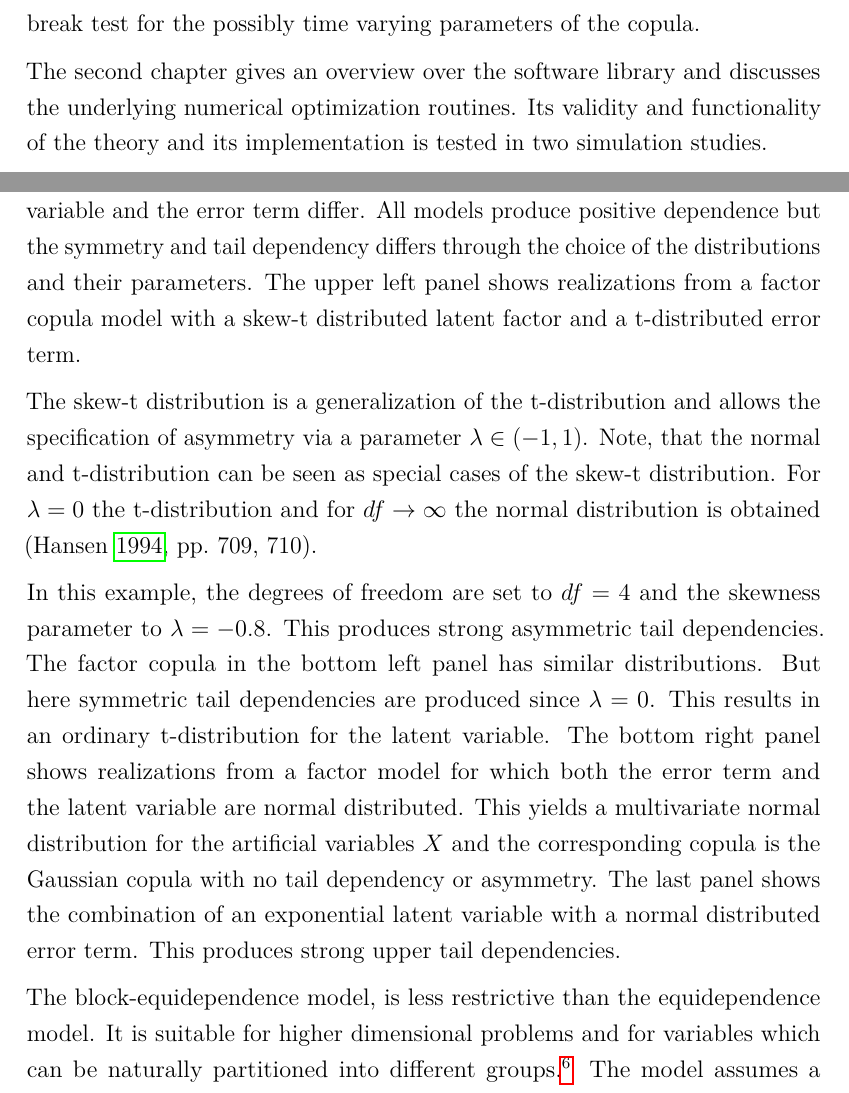
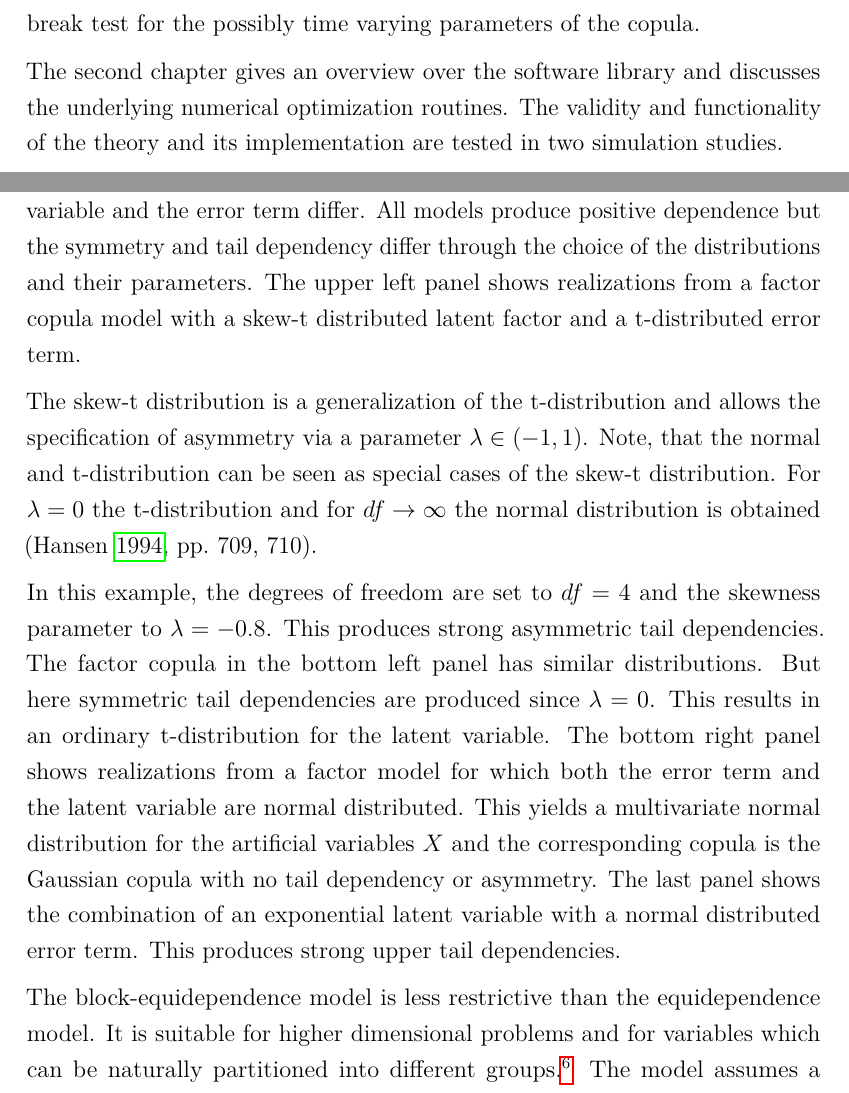
Before and after one commit to faisalnawazmir/factorcopula-thesis, an R Markdown document (thesis.Rmd): two parts of pages 9 and 16 of 56, joined at a grey line, cut so that both start at the same text. Rendered offline with R 4.5, knitr and Pandoc, then LaTeX, with nearby package versions; some code elsewhere in the file could not run offline.

Commit message:
spelling

```diff
--- a/thesis.Rmd
+++ b/thesis.Rmd
@@ -49,7 +49,7 @@ Using an aggregated dataset of textual social-network posts from German politici
 
 In the following, we give an overview over the next chapters: The first chapter deals with the theoretical basics of copula theory, introduces the time series framework and the factor copula model. The dynamic model is based on the assumption of a time-invariant copula given that each marginal time series is filtered by its time dependent conditional means and variances. Further, the estimation method known as Simulated Method of Moments (SMM) is presented. It is based on the comparison of a vector of dependencies measures calculated independently with simulations from the factor model and with the observed residual data. The last theoretical section deals with a structural break test for the possibly time varying parameters of the copula.
 
-The second chapter gives an overview over the software library and discusses the underlying numerical optimization routines. Its validity and functionality of the theory and its implementation is tested in two simulation studies.
+The second chapter gives an overview over the software library and discusses the underlying numerical optimization routines. The validity and functionality of the theory and its implementation are tested in two simulation studies.
 
 The third chapter focuses on the empirical application. The social-media dataset, its aggregation and the derivation of the topic salience measurements are described. Then the marginal models for the univariate time series are discussed. Finally, the results of applying various factor copula models and structural break tests to the data are presented. The last chapter discusses the results and gives a critical assessment of the thesis and its methods.
 
@@ -187,13 +187,13 @@ For the first model, it is assumed that $K = 1$ and $\bm{\beta} = (\beta, \dots,
 	\label{f:equidependence}
 \end{figure}
 
-Figure \ref{f:equidependence} shows four different simulations from a two-dimensional one factor equidependence factor copula model. The marginal distributions are standard normal, the linear coefficient is fixed at $\beta = 1.5$ but the distributions of the latent variable and the error term differ. All models produce positive dependence but the symmetry and tail dependency differs through the choice of the distributions and their parameters. The upper left panel shows realizations from a factor copula model with a skew-t distributed latent factor and a t-distributed error term.
+Figure \ref{f:equidependence} shows four different simulations from a two-dimensional one factor equidependence factor copula model. The marginal distributions are standard normal, the linear coefficient is fixed at $\beta = 1.5$ but the distributions of the latent variable and the error term differ. All models produce positive dependence but the symmetry and tail dependency differ through the choice of the distributions and their parameters. The upper left panel shows realizations from a factor copula model with a skew-t distributed latent factor and a t-distributed error term.
 
 The skew-t distribution is a generalization of the t-distribution and allows the specification of asymmetry via a parameter $\lambda \in (-1, 1)$. Note, that the normal and t-distribution can be seen as special cases of the skew-t distribution. For $\lambda = 0$ the t-distribution and for $df \rightarrow \infty$ the normal distribution is obtained \parencite[709, 710]{Hansen1994}.
 
 In this example, the degrees of freedom are set to $df = 4$ and the skewness parameter to $\lambda = -0.8$. This produces strong asymmetric tail dependencies. The factor copula in the bottom left panel has similar distributions. But here symmetric tail dependencies are produced since $\lambda = 0$. This results in an ordinary t-distribution for the latent variable. The bottom right panel shows realizations from a factor model for which both the error term and the latent variable are normal distributed. This yields a multivariate normal distribution for the artificial variables $X$ and the corresponding copula is the Gaussian copula with no tail dependency or asymmetry. The last panel shows the combination of an exponential latent variable with a normal distributed error term. This produces strong upper tail dependencies.
 
-The block-equidependence model, is less restrictive than the equidependence model. It is suitable for higher dimensional problems and for variables which can be naturally partitioned into different groups.\footnote{For instance this could be stock market prices grouped into different industry sectors.} The model assumes a common latent factor for all groups and a group specific factor for each group. Thus, each artificial variable $X_i$ is only affected by two factors. For the matrix of factor loadings, it is further assumed that all variables in the same group have the same factor loading while variables in different groups can have different loadings. This structure implies equal pairwise intra-group dependencies while the pairwise inter-group dependencies can vary between the groups.
+The block-equidependence model is less restrictive than the equidependence model. It is suitable for higher dimensional problems and for variables which can be naturally partitioned into different groups.\footnote{For instance this could be stock market prices grouped into different industry sectors.} The model assumes a common latent factor for all groups and a group specific factor for each group. Thus, each artificial variable $X_i$ is only affected by two factors. For the matrix of factor loadings, it is further assumed that all variables in the same group have the same factor loading while variables in different groups can have different loadings. This structure implies equal pairwise intra-group dependencies while the pairwise inter-group dependencies can vary between the groups.
 
 Formally, consider a partition of $\bm{Y} = (Y_1, \dots, Y_N)'$ into $M$ groups. A single variable can then be written as $Y_i^j$, where $i = 1, \dots, N$, $j = 1, \dots, M$. The value $k_j$ is the number of variables in group $j$ and it holds that $\sum_{j = 1}^M k_j = N$. Then the factor copula model can be summarized as:
 
```
Also changed, not shown: 1 other file.
